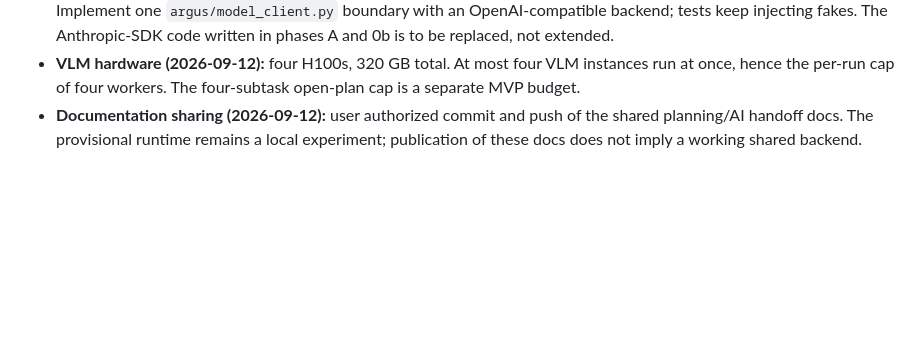
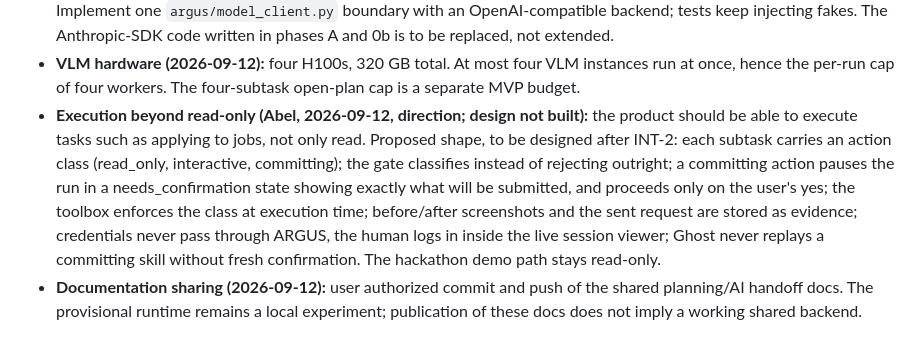
Before and after one commit to Tabel0112/Bots, a Markdown page: docs/ai/DECISIONS.md, the part around the change. GitHub-like rendering; blank space fills up the shorter version.

Commit message:
docs: record execution-mode direction (confirm before commit, toolbox enforcement)

```diff
--- a/docs/ai/DECISIONS.md
+++ b/docs/ai/DECISIONS.md
@@ -22,6 +22,7 @@ Updated: 2026-09-12. Keep status explicit; a proposal is not an implementation c
 - **Public navigation policy (Abel, 2026-09-12):** public websites by default; exclude local/private network targets; allow public documentation, including login/payment-provider docs. Block executing login, payment and state-changing submissions, not merely discussing them. Ordinary read-only search/filter actions are permitted. Offline hostname/IP preflight is insufficient for live browsing: the shared toolbox must check DNS/connected destinations, redirects and other requests and enforce allowed actions before real open-world use.
 - **Model access for ARGUS (2026-09-12):** ARGUS model calls (interpreter, open-world planner) go through OpenAI-compatible APIs, not the Anthropic SDK, because the team's workers already use OpenAI-style endpoints (GPT for the DOM worker, a local OpenAI-compatible server for UI-TARS) and the H100 box can serve models the same way. Implement one `argus/model_client.py` boundary with an OpenAI-compatible backend; tests keep injecting fakes. The Anthropic-SDK code written in phases A and 0b is to be replaced, not extended.
 - **VLM hardware (2026-09-12):** four H100s, 320 GB total. At most four VLM instances run at once, hence the per-run cap of four workers. The four-subtask open-plan cap is a separate MVP budget.
+- **Execution beyond read-only (Abel, 2026-09-12, direction; design not built):** the product should be able to execute tasks such as applying to jobs, not only read. Proposed shape, to be designed after INT-2: each subtask carries an action class (read_only, interactive, committing); the gate classifies instead of rejecting outright; a committing action pauses the run in a needs_confirmation state showing exactly what will be submitted, and proceeds only on the user's yes; the toolbox enforces the class at execution time; before/after screenshots and the sent request are stored as evidence; credentials never pass through ARGUS, the human logs in inside the live session viewer; Ghost never replays a committing skill without fresh confirmation. The hackathon demo path stays read-only.
 - **Documentation sharing (2026-09-12):** user authorized commit and push of the shared planning/AI handoff docs. The provisional runtime remains a local experiment; publication of these docs does not imply a working shared backend.
 
 ## Existing MVP constraints
```
Also changed, not shown: docs/hackathon/ARGUS.md (+4 -0 lines).
